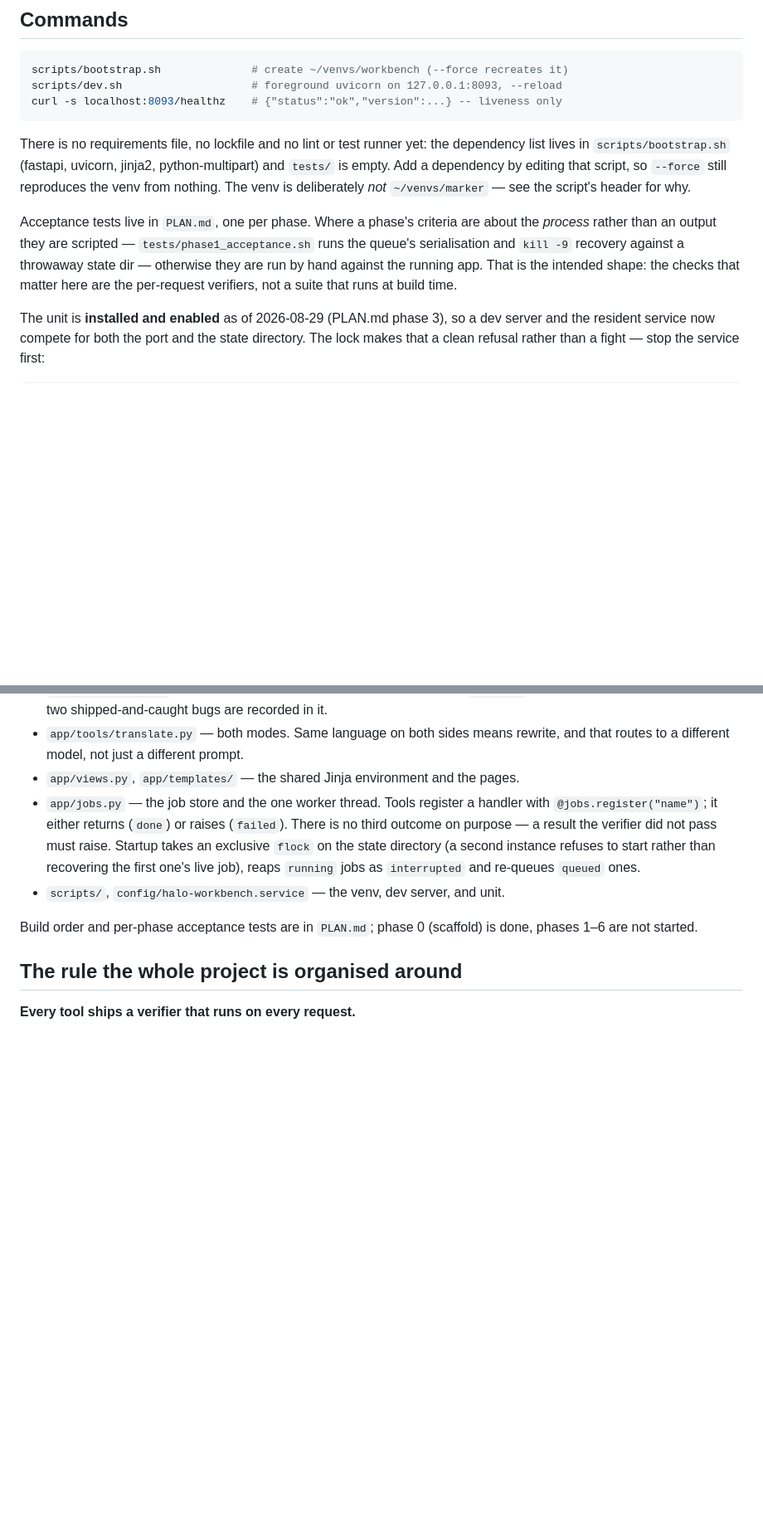
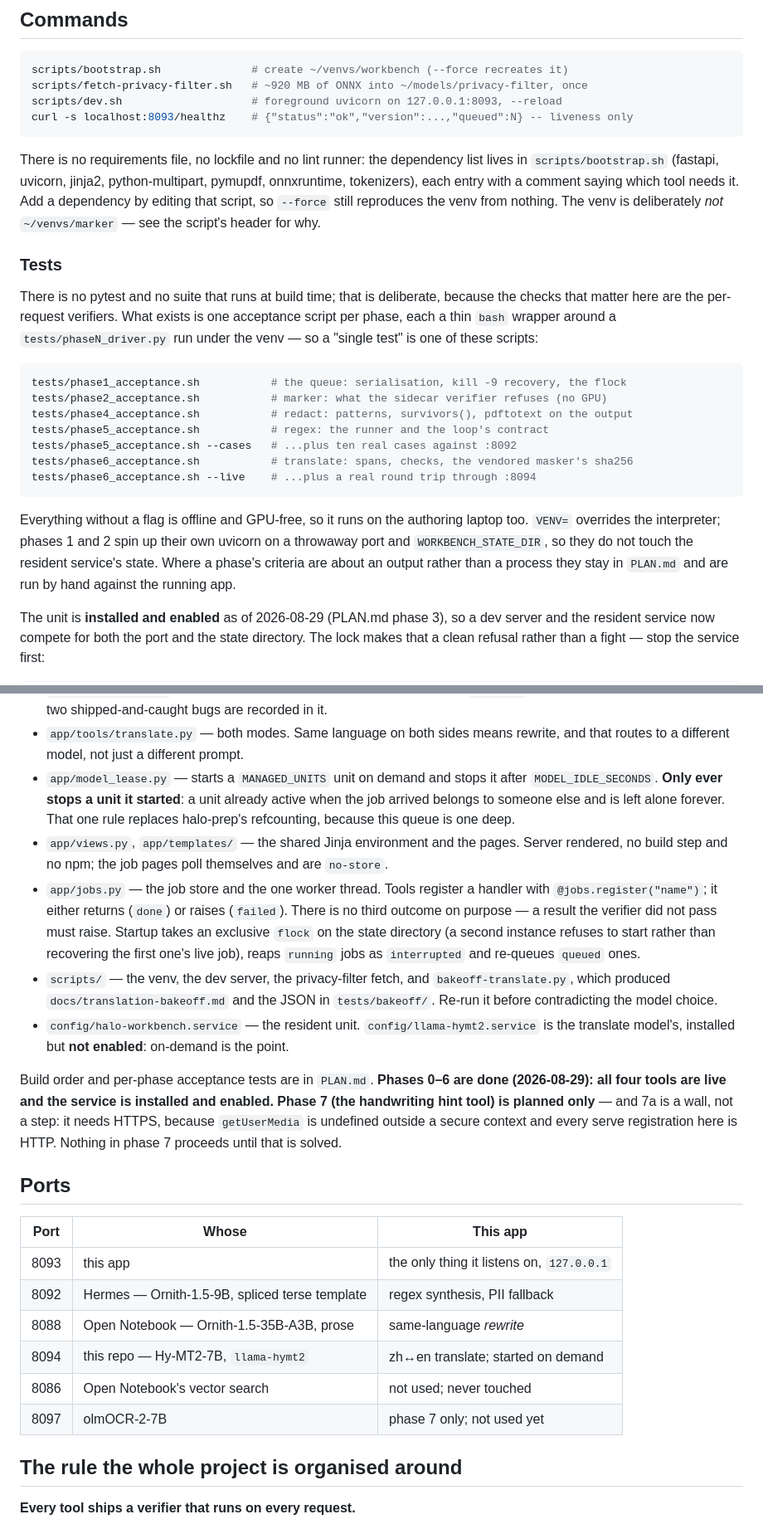
Before and after one commit to sjvrensburg/halo-workbench, a Markdown page: CLAUDE.md, 2 parts joined by grey strips. Shown at 83% size. Drawn GitHub-style; blank space fills up the shorter version.

Commit message:
Bring the two entry documents up to what was actually built
CLAUDE.md still said phases 1-6 were not started and that tests/ was empty.
Both were true when it was written and neither has been since 2026-08-29, so
the file that exists to orient a new reader was pointing at the wrong repo.

The additions are the things that took reading several files to learn: which
acceptance script covers which phase and which of them need a GPU (none, bar
--cases and --live), that a "single test" here is one of those scripts rather
than a pytest node, that the drivers use their own port and state dir so they
do not fight the resident service, and a ports table -- 8093/8092/8088/8094/
8086/8097 and whose each one is -- which was previously spread across three
prose sections and config.py.

Also: model_lease.py was missing from the code map entirely, and the note
calling TRANSLATE_ENDPOINT provisional outlived the bake-off that settled it.

Phase 7 gets a line in both files saying it is planned and not built, and that
7a is a wall. Otherwise the next reader finds a phase with no code and has to
reconstruct why, when the answer is that getUserMedia needs a secure context
and every serve registration here is HTTP.

Co-Authored-By: Claude Opus 5 (1M context) <noreply@anthropic.com>
Claude-Session: https://claude.ai/code/session_01XueAhtCqHSe2gMw3Gpt9Nj

````diff
--- a/CLAUDE.md
+++ b/CLAUDE.md
@@ -35,21 +35,39 @@ in the conversation.
 
 ```bash
 scripts/bootstrap.sh              # create ~/venvs/workbench (--force recreates it)
+scripts/fetch-privacy-filter.sh   # ~920 MB of ONNX into ~/models/privacy-filter, once
 scripts/dev.sh                    # foreground uvicorn on 127.0.0.1:8093, --reload
-curl -s localhost:8093/healthz    # {"status":"ok","version":...} -- liveness only
+curl -s localhost:8093/healthz    # {"status":"ok","version":...,"queued":N} -- liveness only
 ```
 
-There is no requirements file, no lockfile and no lint or test runner yet: the
-dependency list lives in `scripts/bootstrap.sh` (fastapi, uvicorn, jinja2,
-python-multipart) and `tests/` is empty. Add a dependency by editing that script, so
-`--force` still reproduces the venv from nothing. The venv is deliberately *not*
-`~/venvs/marker` — see the script's header for why.
+There is no requirements file, no lockfile and no lint runner: the dependency list
+lives in `scripts/bootstrap.sh` (fastapi, uvicorn, jinja2, python-multipart, pymupdf,
+onnxruntime, tokenizers), each entry with a comment saying which tool needs it. Add a
+dependency by editing that script, so `--force` still reproduces the venv from nothing.
+The venv is deliberately *not* `~/venvs/marker` — see the script's header for why.
 
-Acceptance tests live in `PLAN.md`, one per phase. Where a phase's criteria are
-about the *process* rather than an output they are scripted — `tests/phase1_acceptance.sh`
-runs the queue's serialisation and `kill -9` recovery against a throwaway state dir —
-otherwise they are run by hand against the running app. That is the intended shape: the checks that matter here are the
-per-request verifiers, not a suite that runs at build time.
+### Tests
+
+There is no pytest and no suite that runs at build time; that is deliberate, because
+the checks that matter here are the per-request verifiers. What exists is one
+acceptance script per phase, each a thin `bash` wrapper around a `tests/phaseN_driver.py`
+run under the venv — so a "single test" is one of these scripts:
+
+```bash
+tests/phase1_acceptance.sh           # the queue: serialisation, kill -9 recovery, the flock
+tests/phase2_acceptance.sh           # marker: what the sidecar verifier refuses (no GPU)
+tests/phase4_acceptance.sh           # redact: patterns, survivors(), pdftotext on the output
+tests/phase5_acceptance.sh           # regex: the runner and the loop's contract
+tests/phase5_acceptance.sh --cases   # ...plus ten real cases against :8092
+tests/phase6_acceptance.sh           # translate: spans, checks, the vendored masker's sha256
+tests/phase6_acceptance.sh --live    # ...plus a real round trip through :8094
+```
+
+Everything without a flag is offline and GPU-free, so it runs on the authoring laptop
+too. `VENV=` overrides the interpreter; phases 1 and 2 spin up their own uvicorn on a
+throwaway port and `WORKBENCH_STATE_DIR`, so they do not touch the resident service's
+state. Where a phase's criteria are about an output rather than a process they stay in
+`PLAN.md` and are run by hand against the running app.
 
 The unit is **installed and enabled** as of 2026-08-29 (PLAN.md phase 3), so a dev
 server and the resident service now compete for both the port and the state directory.
@@ -100,17 +119,40 @@ curl -s localhost:8092/props                             # tune prompts against
   ordering comment is load-bearing; two shipped-and-caught bugs are recorded in it.
 - `app/tools/translate.py` — both modes. Same language on both sides means rewrite, and
   that routes to a different model, not just a different prompt.
-- `app/views.py`, `app/templates/` — the shared Jinja environment and the pages.
+- `app/model_lease.py` — starts a `MANAGED_UNITS` unit on demand and stops it after
+  `MODEL_IDLE_SECONDS`. **Only ever stops a unit it started**: a unit already active
+  when the job arrived belongs to someone else and is left alone forever. That one rule
+  replaces halo-prep's refcounting, because this queue is one deep.
+- `app/views.py`, `app/templates/` — the shared Jinja environment and the pages. Server
+  rendered, no build step and no npm; the job pages poll themselves and are `no-store`.
 - `app/jobs.py` — the job store and the one worker thread. Tools register a handler
   with `@jobs.register("name")`; it either returns (`done`) or raises (`failed`).
   There is no third outcome on purpose — a result the verifier did not pass must
   raise. Startup takes an exclusive `flock` on the state directory (a second instance
   refuses to start rather than recovering the first one's live job), reaps `running`
   jobs as `interrupted` and re-queues `queued` ones.
-- `scripts/`, `config/halo-workbench.service` — the venv, dev server, and unit.
+- `scripts/` — the venv, the dev server, the privacy-filter fetch, and
+  `bakeoff-translate.py`, which produced `docs/translation-bakeoff.md` and the JSON in
+  `tests/bakeoff/`. Re-run it before contradicting the model choice.
+- `config/halo-workbench.service` — the resident unit. `config/llama-hymt2.service` is
+  the translate model's, installed but **not enabled**: on-demand is the point.
 
-Build order and per-phase acceptance tests are in `PLAN.md`; phase 0 (scaffold) is
-done, phases 1–6 are not started.
+Build order and per-phase acceptance tests are in `PLAN.md`. **Phases 0–6 are done
+(2026-08-29): all four tools are live and the service is installed and enabled. Phase 7
+(the handwriting hint tool) is planned only** — and 7a is a wall, not a step: it needs
+HTTPS, because `getUserMedia` is undefined outside a secure context and every serve
+registration here is HTTP. Nothing in phase 7 proceeds until that is solved.
+
+## Ports
+
+| Port | Whose | This app |
+|---|---|---|
+| 8093 | this app | the only thing it listens on, `127.0.0.1` |
+| 8092 | Hermes — Ornith-1.5-9B, spliced terse template | regex synthesis, PII fallback |
+| 8088 | Open Notebook — Ornith-1.5-35B-A3B, prose | same-language *rewrite* |
+| 8094 | this repo — Hy-MT2-7B, `llama-hymt2` | zh↔en translate; started on demand |
+| 8086 | Open Notebook's vector search | not used; never touched |
+| 8097 | olmOCR-2-7B | phase 7 only; not used yet |
 
 ## The rule the whole project is organised around
 
````
Also changed, not shown: other parts of CLAUDE.md (+5 -4 lines), README.md (+10 -3 lines).
